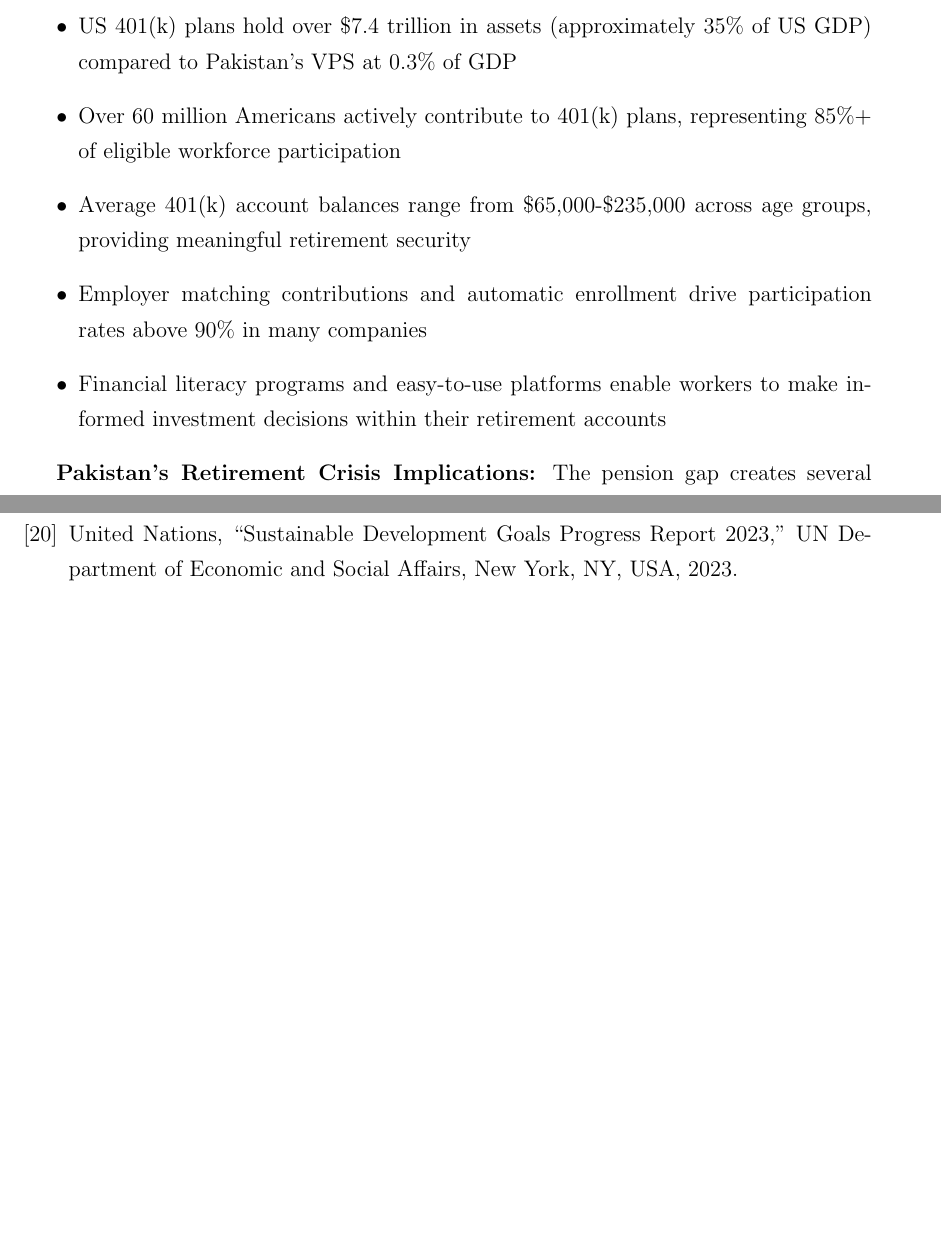
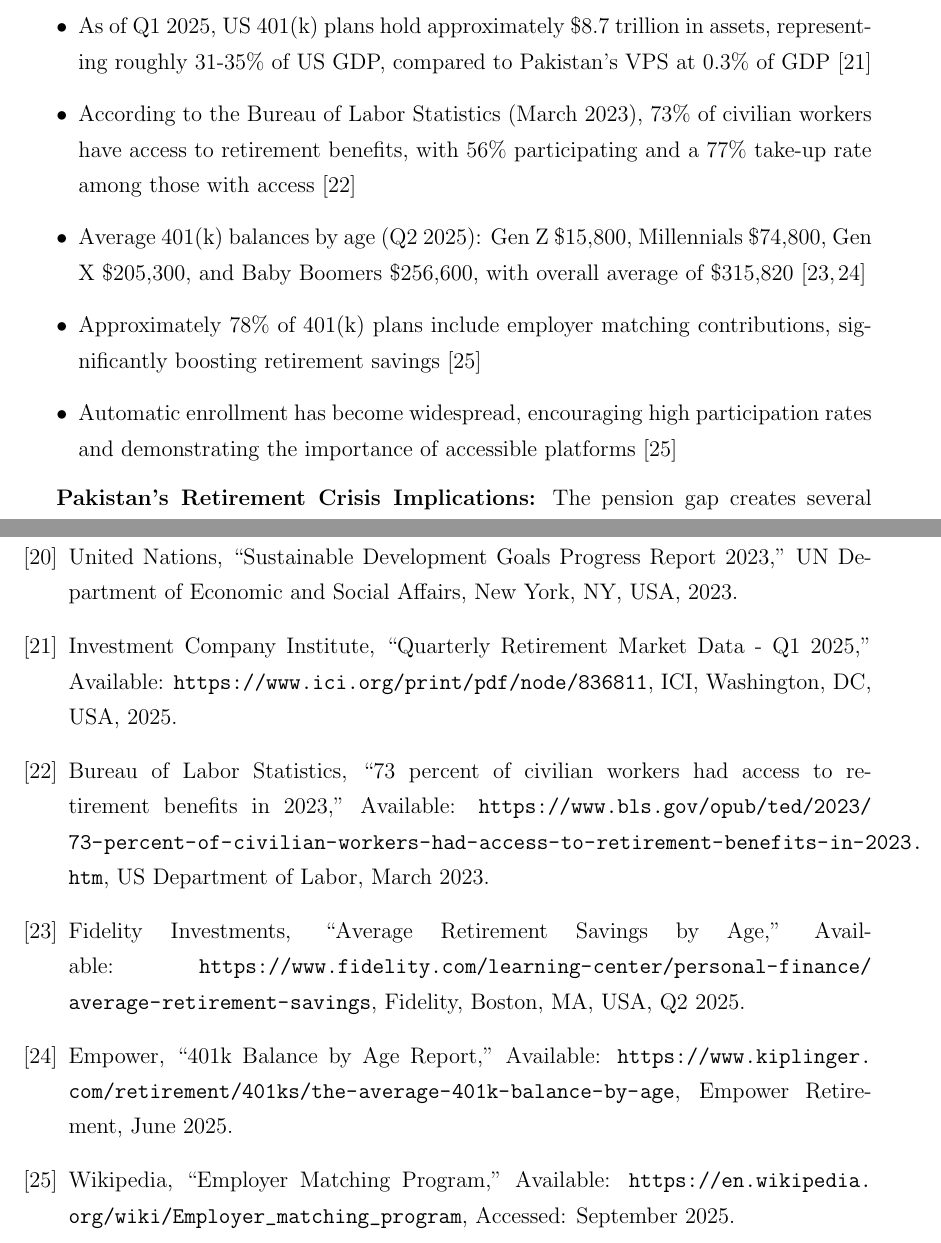
Before and after one commit to Finasaan/defense, a LaTeX paper (FYDP-I Proposal Defence/proposal-document/main.tex): two parts of pages 12 and 30 of 30, joined at a grey line, cut so that both start at the same text, the shorter picture padded with empty space. Compiled offline with pdfLaTeX.

```diff
--- a/FYDP-I Proposal Defence/proposal-document/main.tex
+++ b/FYDP-I Proposal Defence/proposal-document/main.tex
@@ -217,11 +217,11 @@
 
 \textbf{International Comparison - USA 401(k) Success Model:} The United States demonstrates the transformative power of comprehensive retirement education and accessible investment platforms:
 \begin{itemize}
-    \item US 401(k) plans hold over \$7.4 trillion in assets (approximately 35\% of US GDP) compared to Pakistan's VPS at 0.3\% of GDP
-    \item Over 60 million Americans actively contribute to 401(k) plans, representing 85\%+ of eligible workforce participation
-    \item Average 401(k) account balances range from \$65,000-\$235,000 across age groups, providing meaningful retirement security
-    \item Employer matching contributions and automatic enrollment drive participation rates above 90\% in many companies
-    \item Financial literacy programs and easy-to-use platforms enable workers to make informed investment decisions within their retirement accounts
+    \item As of Q1 2025, US 401(k) plans hold approximately \$8.7 trillion in assets, representing roughly 31-35\% of US GDP, compared to Pakistan's VPS at 0.3\% of GDP \cite{ici2025}
+    \item According to the Bureau of Labor Statistics (March 2023), 73\% of civilian workers have access to retirement benefits, with 56\% participating and a 77\% take-up rate among those with access \cite{bls2023}
+    \item Average 401(k) balances by age (Q2 2025): Gen Z \$15,800, Millennials \$74,800, Gen X \$205,300, and Baby Boomers \$256,600, with overall average of \$315,820 \cite{fidelity2025,empower2025}
+    \item Approximately 78\% of 401(k) plans include employer matching contributions, significantly boosting retirement savings \cite{wikipedia2025}
+    \item Automatic enrollment has become widespread, encouraging high participation rates and demonstrating the importance of accessible platforms \cite{wikipedia2025}
 \end{itemize}
 
 \textbf{Pakistan's Retirement Crisis Implications:} The pension gap creates several critical challenges that Finasaan is uniquely positioned to address:
@@ -704,6 +704,16 @@
 \bibitem{karandaaz2024} Karandaaz Pakistan, ``Pakistan's Gender Gap in Financial Inclusion,'' Available: \url{https://www.karandaaz.com.pk/research/blogs/pakistans-gender-gap-financial-inclusion}, Accessed: September 2025.
 
 \bibitem{un2023} United Nations, ``Sustainable Development Goals Progress Report 2023,'' UN Department of Economic and Social Affairs, New York, NY, USA, 2023.
+
+\bibitem{ici2025} Investment Company Institute, ``Quarterly Retirement Market Data - Q1 2025,'' Available: \url{https://www.ici.org/print/pdf/node/836811}, ICI, Washington, DC, USA, 2025.
+
+\bibitem{bls2023} Bureau of Labor Statistics, ``73 percent of civilian workers had access to retirement benefits in 2023,'' Available: \url{https://www.bls.gov/opub/ted/2023/73-percent-of-civilian-workers-had-access-to-retirement-benefits-in-2023.htm}, US Department of Labor, March 2023.
+
+\bibitem{fidelity2025} Fidelity Investments, ``Average Retirement Savings by Age,'' Available: \url{https://www.fidelity.com/learning-center/personal-finance/average-retirement-savings}, Fidelity, Boston, MA, USA, Q2 2025.
+
+\bibitem{empower2025} Empower, ``401k Balance by Age Report,'' Available: \url{https://www.kiplinger.com/retirement/401ks/the-average-401k-balance-by-age}, Empower Retirement, June 2025.
+
+\bibitem{wikipedia2025} Wikipedia, ``Employer Matching Program,'' Available: \url{https://en.wikipedia.org/wiki/Employer_matching_program}, Accessed: September 2025.
 \end{thebibliography}
 
 \end{document}
```
Also changed, not shown: FYDP-I Proposal Defence/proposal-document/main.tex (8 more changed lines), 2 other files.
